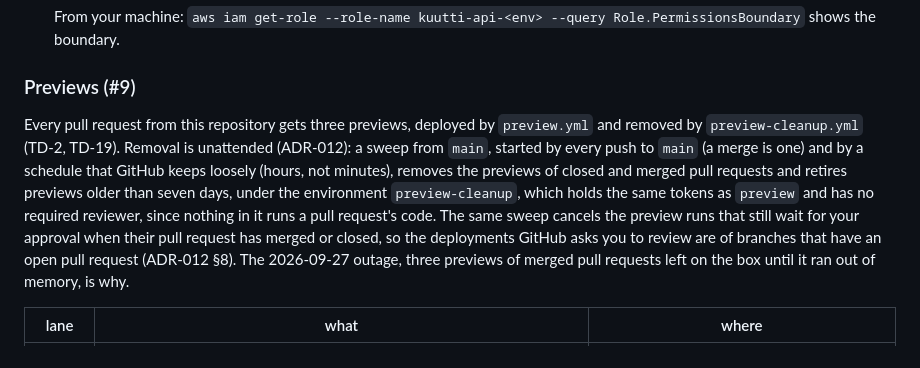
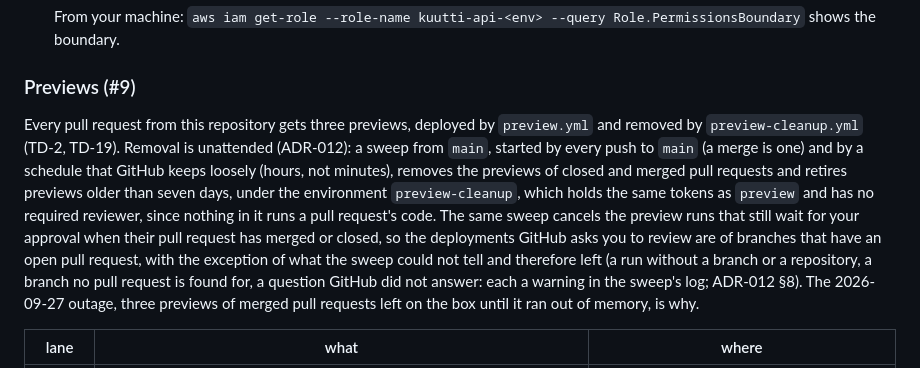
Before and after one commit to kuutti-fi/kuutti-app, a Markdown page: infra/README.md, the part around the change. Drawn GitHub-style.

```diff
--- a/infra/README.md
+++ b/infra/README.md
@@ -360,7 +360,7 @@ TD-4 budgets 50 EUR a month. One environment is roughly 30 EUR (instance, databa
 
 ### Previews (#9)
 
-Every pull request from this repository gets three previews, deployed by `preview.yml` and removed by `preview-cleanup.yml` (TD-2, TD-19). Removal is unattended (ADR-012): a sweep from `main`, started by every push to `main` (a merge is one) and by a schedule that GitHub keeps loosely (hours, not minutes), removes the previews of closed and merged pull requests and retires previews older than seven days, under the environment `preview-cleanup`, which holds the same tokens as `preview` and has no required reviewer, since nothing in it runs a pull request's code. The same sweep cancels the preview runs that still wait for your approval when their pull request has merged or closed, so the deployments GitHub asks you to review are of branches that have an open pull request (ADR-012 §8). The 2026-09-27 outage, three previews of merged pull requests left on the box until it ran out of memory, is why.
+Every pull request from this repository gets three previews, deployed by `preview.yml` and removed by `preview-cleanup.yml` (TD-2, TD-19). Removal is unattended (ADR-012): a sweep from `main`, started by every push to `main` (a merge is one) and by a schedule that GitHub keeps loosely (hours, not minutes), removes the previews of closed and merged pull requests and retires previews older than seven days, under the environment `preview-cleanup`, which holds the same tokens as `preview` and has no required reviewer, since nothing in it runs a pull request's code. The same sweep cancels the preview runs that still wait for your approval when their pull request has merged or closed, so the deployments GitHub asks you to review are of branches that have an open pull request, with the exception of what the sweep could not tell and therefore left (a run without a branch or a repository, a branch no pull request is found for, a question GitHub did not answer: each a warning in the sweep's log; ADR-012 §8). The 2026-09-27 outage, three previews of merged pull requests left on the box until it ran out of memory, is why.
 
 | lane | what | where |
 |---|---|---|
```
Also changed, not shown: docs/adr/012-unattended-preview-cleanup.md (+2 -2 lines), docs/security-checklist.md (+2 -2 lines).
